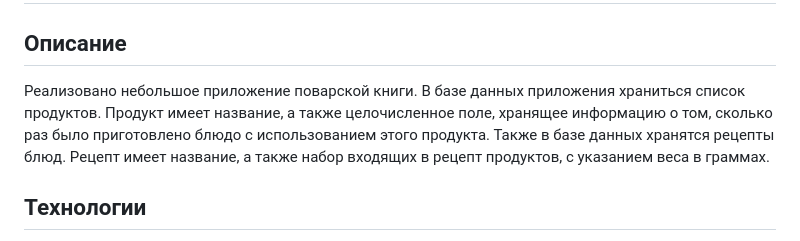
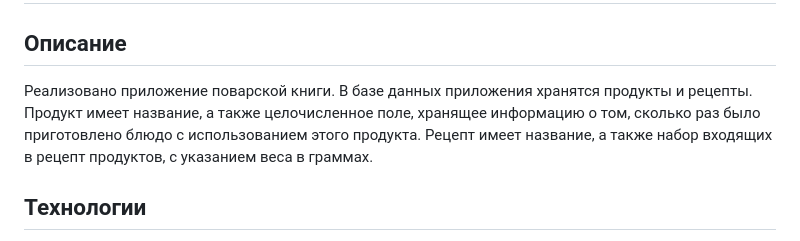
Before and after one commit to p-artyom/cook_book, a Markdown page: README.md, the part around the change. GitHub-like rendering.

```diff
--- a/README.md
+++ b/README.md
@@ -2,12 +2,11 @@
 
 ## Описание
 
-Реализовано небольшое приложение поварской книги. В базе данных приложения
-храниться список продуктов. Продукт имеет название, а также целочисленное
-поле, хранящее информацию о том, сколько раз было приготовлено блюдо с
-использованием этого продукта. Также в базе данных хранятся рецепты блюд.
-Рецепт имеет название, а также набор входящих в рецепт продуктов, с указанием
-веса в граммах.
+Реализовано приложение поварской книги. В базе данных приложения хранятся
+продукты и рецепты. Продукт имеет название, а также целочисленное поле,
+хранящее информацию о том, сколько раз было приготовлено блюдо с
+использованием этого продукта. Рецепт имеет название, а также набор входящих
+в рецепт продуктов, с указанием веса в граммах.
 
 ## Технологии
 
```
